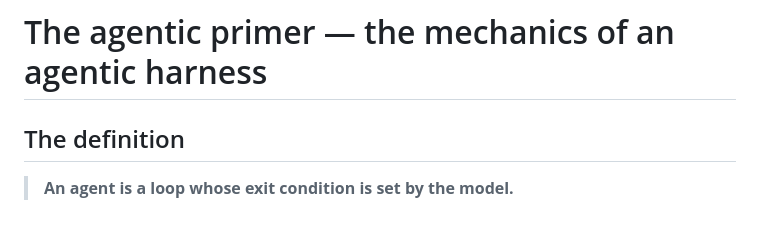
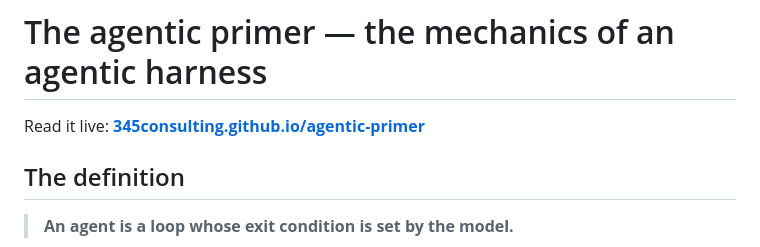
Before and after one commit to 345consulting/agentic-primer, a Markdown page: README.md, the part around the change. Rendered like a GitHub page; blank space fills up the shorter version.

Commit message:
README: link the hosted book
Co-Authored-By: Claude Sonnet 5 <noreply@anthropic.com>
Claude-Session: https://claude.ai/code/session_01R9tm6Fb4UBPguaTWe5bLVe

```diff
--- a/README.md
+++ b/README.md
@@ -1,4 +1,6 @@
 # The agentic primer — the mechanics of an agentic harness
+
+Read it live: **[345consulting.github.io/agentic-primer](https://345consulting.github.io/agentic-primer/out/)**
 
 ## The definition
 
```
